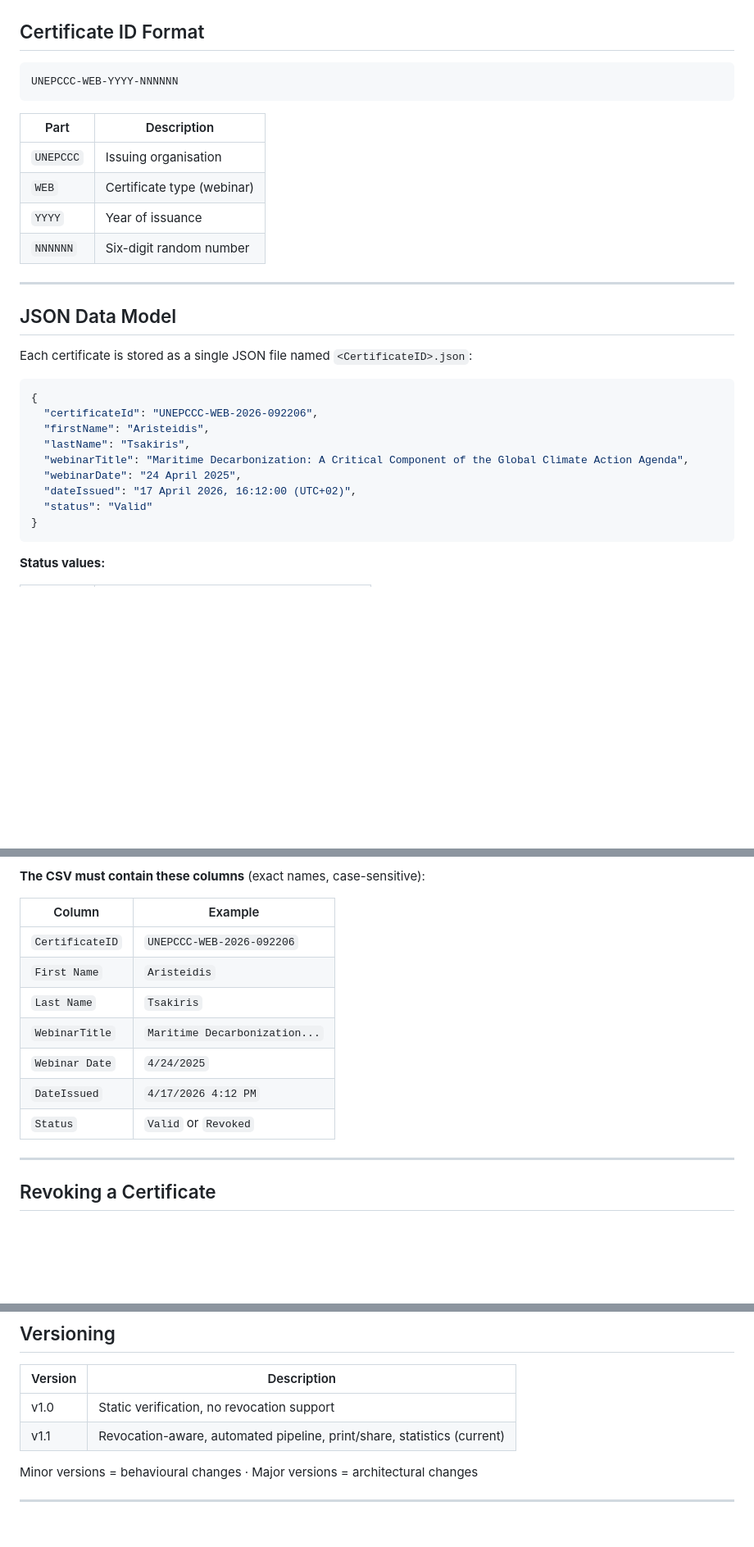
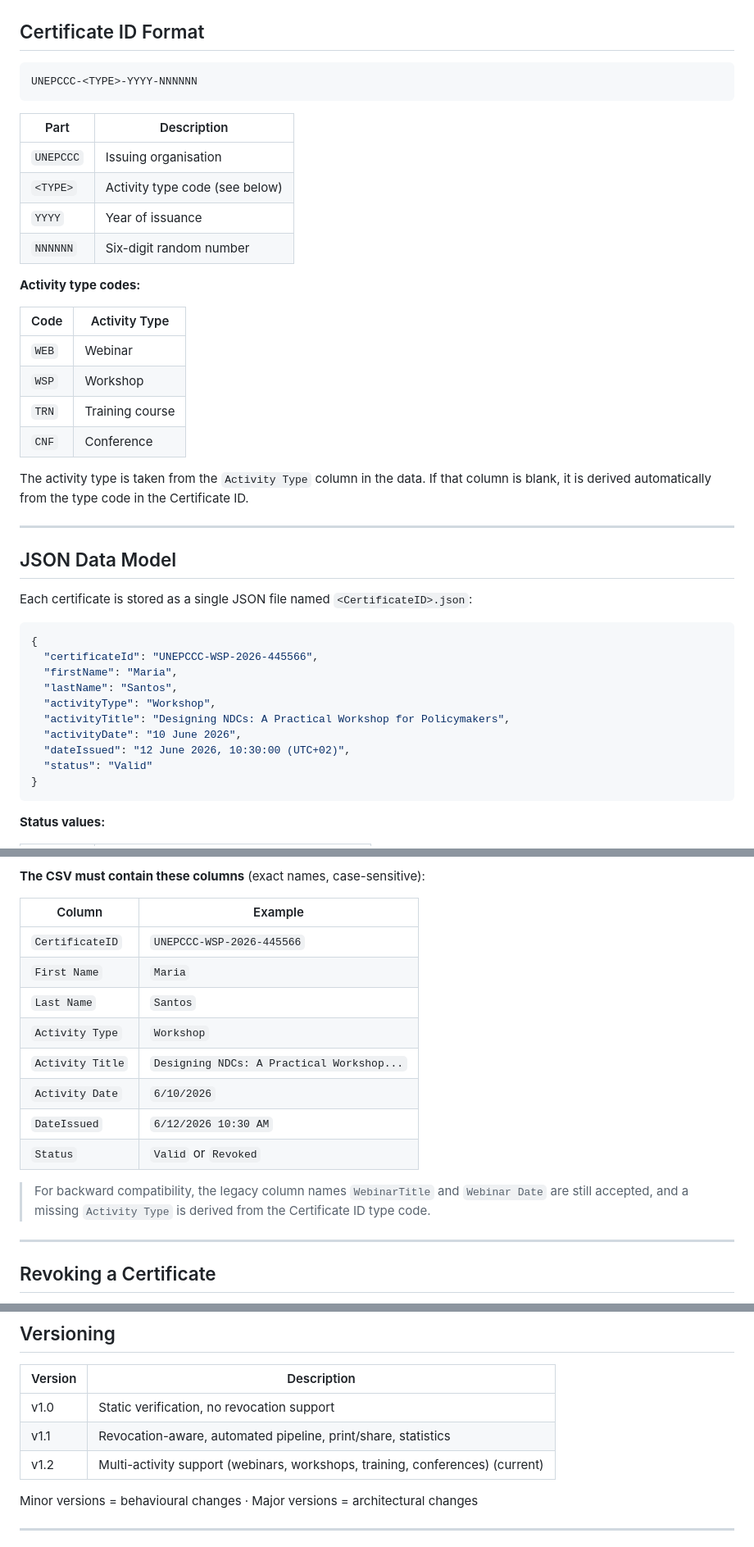
Before and after one commit to unepccc/cert-verify, a Markdown page: README.md, 3 parts joined by grey strips. Shown at 82% size. Drawn GitHub-style; blank space fills up the shorter version.

````diff
--- a/README.md
+++ b/README.md
@@ -68,15 +68,26 @@ cert-verify/
 ## Certificate ID Format
 
 ```
-UNEPCCC-WEB-YYYY-NNNNNN
+UNEPCCC-<TYPE>-YYYY-NNNNNN
 ```
 
 | Part | Description |
 |------|-------------|
 | `UNEPCCC` | Issuing organisation |
-| `WEB` | Certificate type (webinar) |
+| `<TYPE>` | Activity type code (see below) |
 | `YYYY` | Year of issuance |
 | `NNNNNN` | Six-digit random number |
+
+**Activity type codes:**
+
+| Code | Activity Type |
+|------|---------------|
+| `WEB` | Webinar |
+| `WSP` | Workshop |
+| `TRN` | Training course |
+| `CNF` | Conference |
+
+The activity type is taken from the `Activity Type` column in the data. If that column is blank, it is derived automatically from the type code in the Certificate ID.
 
 ---
 
@@ -86,12 +97,13 @@ Each certificate is stored as a single JSON file named `<CertificateID>.json`:
 
 ```json
 {
-  "certificateId": "UNEPCCC-WEB-2026-092206",
-  "firstName": "Aristeidis",
-  "lastName": "Tsakiris",
-  "webinarTitle": "Maritime Decarbonization: A Critical Component of the Global Climate Action Agenda",
-  "webinarDate": "24 April 2025",
-  "dateIssued": "17 April 2026, 16:12:00 (UTC+02)",
+  "certificateId": "UNEPCCC-WSP-2026-445566",
+  "firstName": "Maria",
+  "lastName": "Santos",
+  "activityType": "Workshop",
+  "activityTitle": "Designing NDCs: A Practical Workshop for Policymakers",
+  "activityDate": "10 June 2026",
+  "dateIssued": "12 June 2026, 10:30:00 (UTC+02)",
   "status": "Valid"
 }
 ```
@@ -169,13 +181,16 @@ If the automated pipeline is unavailable, certificates can be published manually
 
 | Column | Example |
 |--------|---------|
-| `CertificateID` | `UNEPCCC-WEB-2026-092206` |
-| `First Name` | `Aristeidis` |
-| `Last Name` | `Tsakiris` |
-| `WebinarTitle` | `Maritime Decarbonization...` |
-| `Webinar Date` | `4/24/2025` |
-| `DateIssued` | `4/17/2026 4:12 PM` |
+| `CertificateID` | `UNEPCCC-WSP-2026-445566` |
+| `First Name` | `Maria` |
+| `Last Name` | `Santos` |
+| `Activity Type` | `Workshop` |
+| `Activity Title` | `Designing NDCs: A Practical Workshop...` |
+| `Activity Date` | `6/10/2026` |
+| `DateIssued` | `6/12/2026 10:30 AM` |
 | `Status` | `Valid` or `Revoked` |
+
+> For backward compatibility, the legacy column names `WebinarTitle` and `Webinar Date` are still accepted, and a missing `Activity Type` is derived from the Certificate ID type code.
 
 ---
 
@@ -206,7 +221,8 @@ If the automated pipeline is unavailable, certificates can be published manually
 | Version | Description |
 |---------|-------------|
 | v1.0 | Static verification, no revocation support |
-| v1.1 | Revocation-aware, automated pipeline, print/share, statistics (current) |
+| v1.1 | Revocation-aware, automated pipeline, print/share, statistics |
+| v1.2 | Multi-activity support (webinars, workshops, training, conferences) (current) |
 
 Minor versions = behavioural changes · Major versions = architectural changes
 
````
